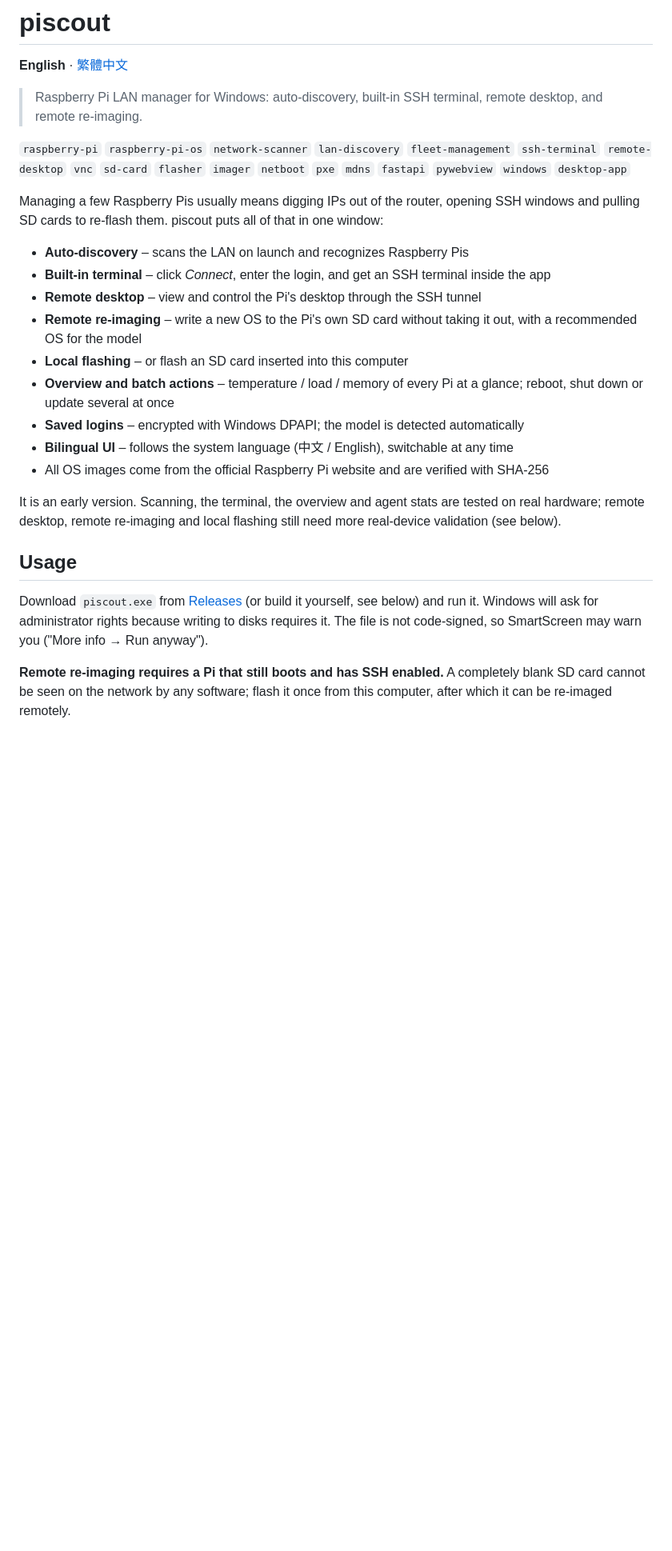
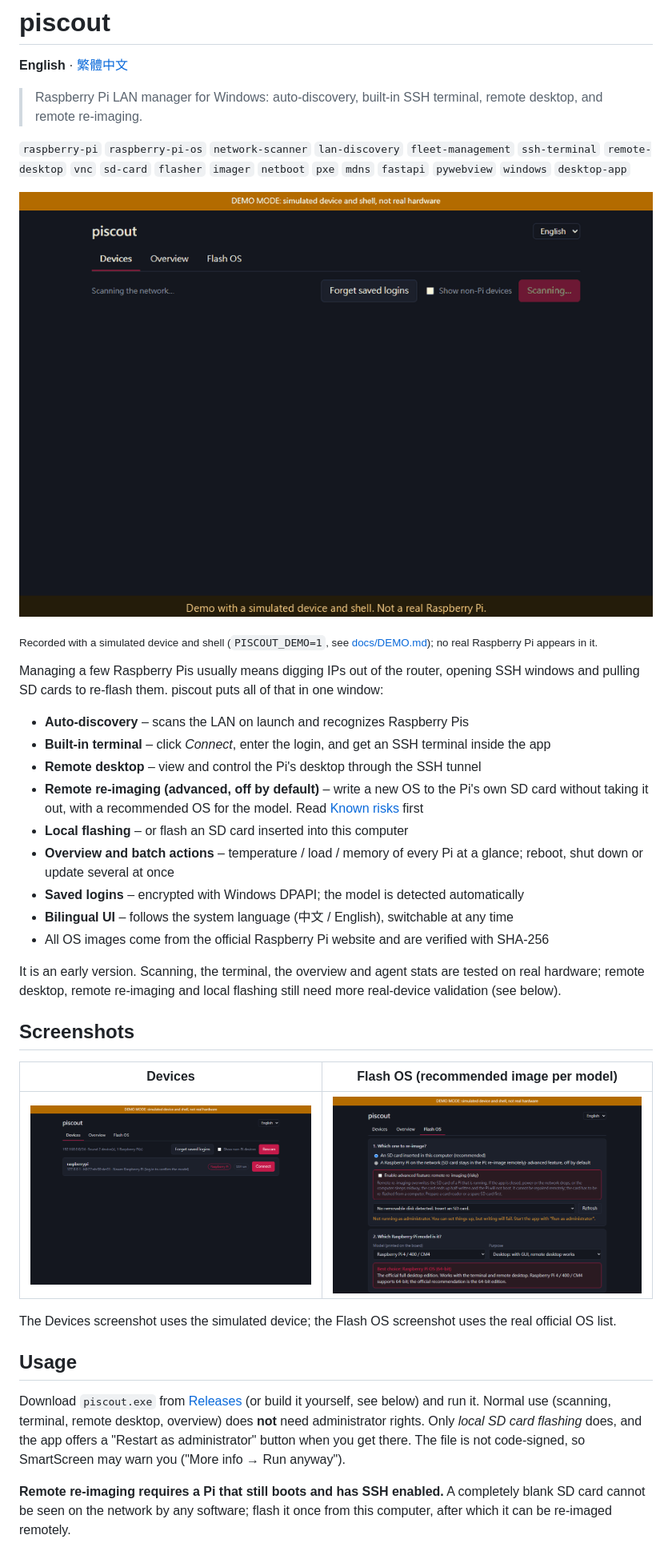
Before and after one commit to Aaqibhafeezkhan/piscout, a Markdown page: README.md, the part around one of its changes. Shown at 80% size. GitHub-like rendering; pictures changed too: docs/demo.gif (added), docs/devices.png (added), docs/flash.png (added); blank space fills up the shorter version.

Commit message:
Advanced switch for remote re-imaging, known risks, demo GIF, no-admin startup, clearer connect errors

```diff
--- a/README.md
+++ b/README.md
@@ -8,13 +8,17 @@
 `ssh-terminal` `remote-desktop` `vnc` `sd-card` `flasher` `imager` `netboot` `pxe`
 `mdns` `fastapi` `pywebview` `windows` `desktop-app`
 
+![piscout demo: scan, connect, built-in terminal](docs/demo.gif)
+
+<sub>Recorded with a simulated device and shell (`PISCOUT_DEMO=1`, see [docs/DEMO.md](docs/DEMO.md)); no real Raspberry Pi appears in it.</sub>
+
 Managing a few Raspberry Pis usually means digging IPs out of the router, opening SSH
 windows and pulling SD cards to re-flash them. piscout puts all of that in one window:
 
 - **Auto-discovery** – scans the LAN on launch and recognizes Raspberry Pis
 - **Built-in terminal** – click *Connect*, enter the login, and get an SSH terminal inside the app
 - **Remote desktop** – view and control the Pi's desktop through the SSH tunnel
-- **Remote re-imaging** – write a new OS to the Pi's own SD card without taking it out, with a recommended OS for the model
+- **Remote re-imaging (advanced, off by default)** – write a new OS to the Pi's own SD card without taking it out, with a recommended OS for the model. Read [Known risks](#known-risks) first
 - **Local flashing** – or flash an SD card inserted into this computer
 - **Overview and batch actions** – temperature / load / memory of every Pi at a glance; reboot, shut down or update several at once
 - **Saved logins** – encrypted with Windows DPAPI; the model is detected automatically
@@ -25,11 +29,20 @@ It is an early version. Scanning, the terminal, the overview and agent stats are
 on real hardware; remote desktop, remote re-imaging and local flashing still need more
 real-device validation (see below).
 
+## Screenshots
+
+| Devices | Flash OS (recommended image per model) |
+|---|---|
+| ![Devices tab](docs/devices.png) | ![Flash OS tab](docs/flash.png) |
+
+The Devices screenshot uses the simulated device; the Flash OS screenshot uses the real official OS list.
+
 ## Usage
 
-Download `piscout.exe` from [Releases](../../releases) (or build it yourself, see below) and run it. Windows will ask for administrator rights because
-writing to disks requires it. The file is not code-signed, so SmartScreen may warn you
-("More info → Run anyway").
+Download `piscout.exe` from [Releases](../../releases) (or build it yourself, see below) and run it.
+Normal use (scanning, terminal, remote desktop, overview) does **not** need administrator rights.
+Only *local SD card flashing* does, and the app offers a "Restart as administrator" button when
+you get there. The file is not code-signed, so SmartScreen may warn you ("More info → Run anyway").
 
 **Remote re-imaging requires a Pi that still boots and has SSH enabled.** A completely
 blank SD card cannot be seen on the network by any software; flash it once from this
```
Also changed, not shown: other parts of README.md (+67 -8 lines), .github/release-notes.md (+13 -8 lines), docs/DEMO.md (added, +18 -0 lines), docs/terminal.png (added), 10 other files.
